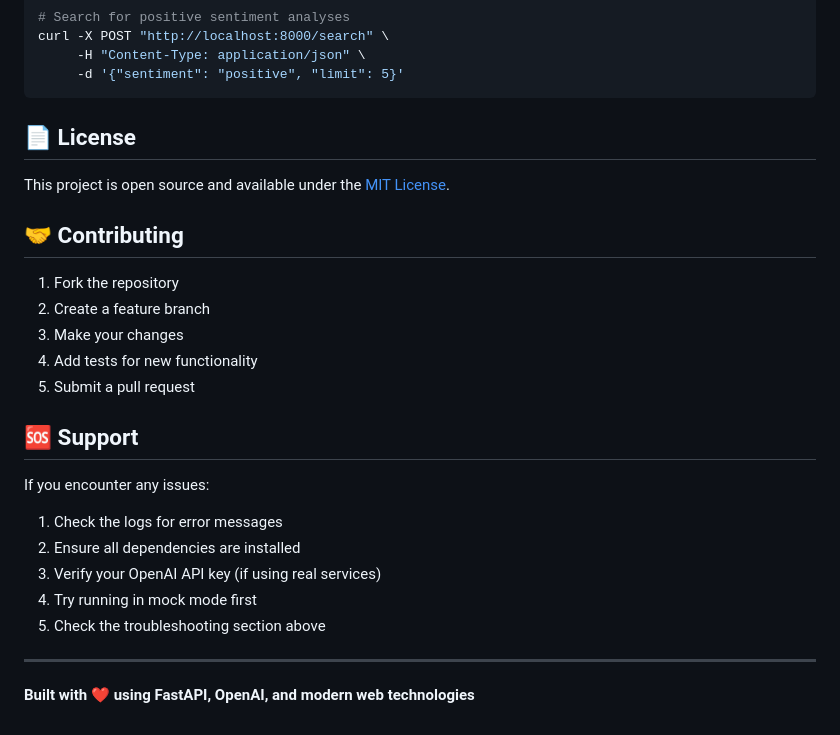
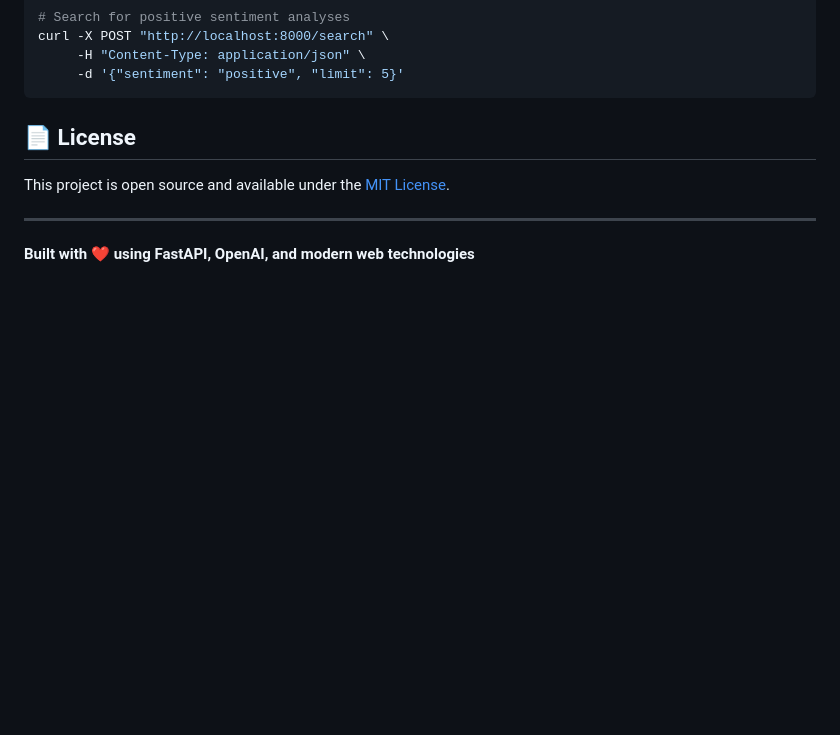
Before and after one commit to chyke007/word-summary, a Markdown page: README.md, the part around the change printed below. Rendered like a GitHub page; blank space fills up the shorter version.

```diff
--- a/README.md
+++ b/README.md
@@ -253,23 +265,6 @@ curl -X POST "http://localhost:8000/search" \
 
 This project is open source and available under the [MIT License](LICENSE).
 
-## 🤝 Contributing
-
-1. Fork the repository
-2. Create a feature branch
-3. Make your changes
-4. Add tests for new functionality
-5. Submit a pull request
-
-## 🆘 Support
-
-If you encounter any issues:
-
-1. Check the logs for error messages
-2. Ensure all dependencies are installed
-3. Verify your OpenAI API key (if using real services)
-4. Try running in mock mode first
-5. Check the troubleshooting section above
 
 ---
 
```
Also changed, not shown: other parts of README.md (+12 -0 lines), sample/analysis_result.png (added), sample/search_result.png (added), 1 other file.
